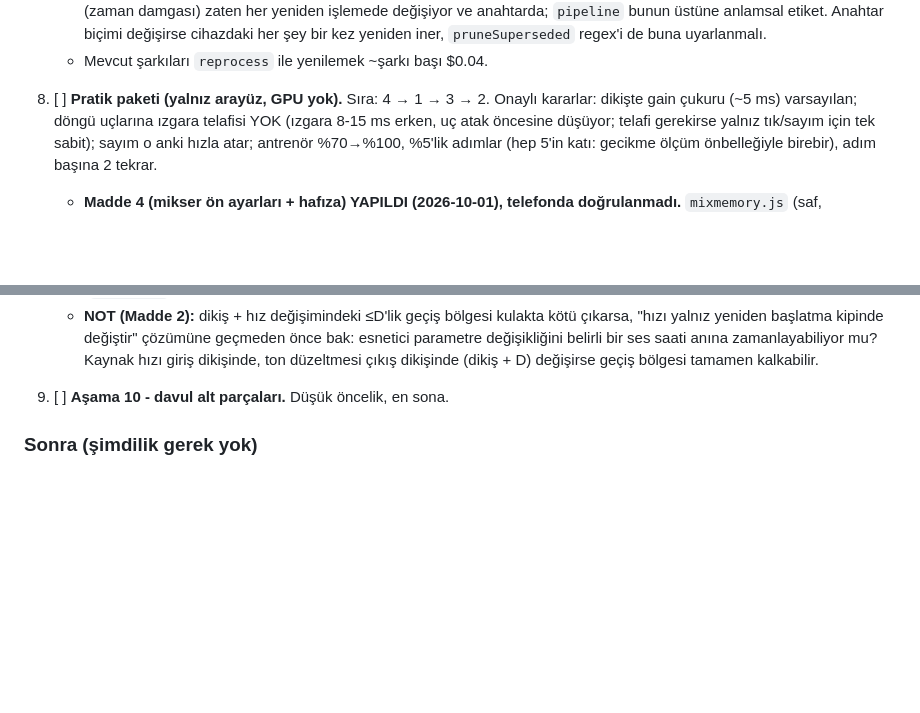
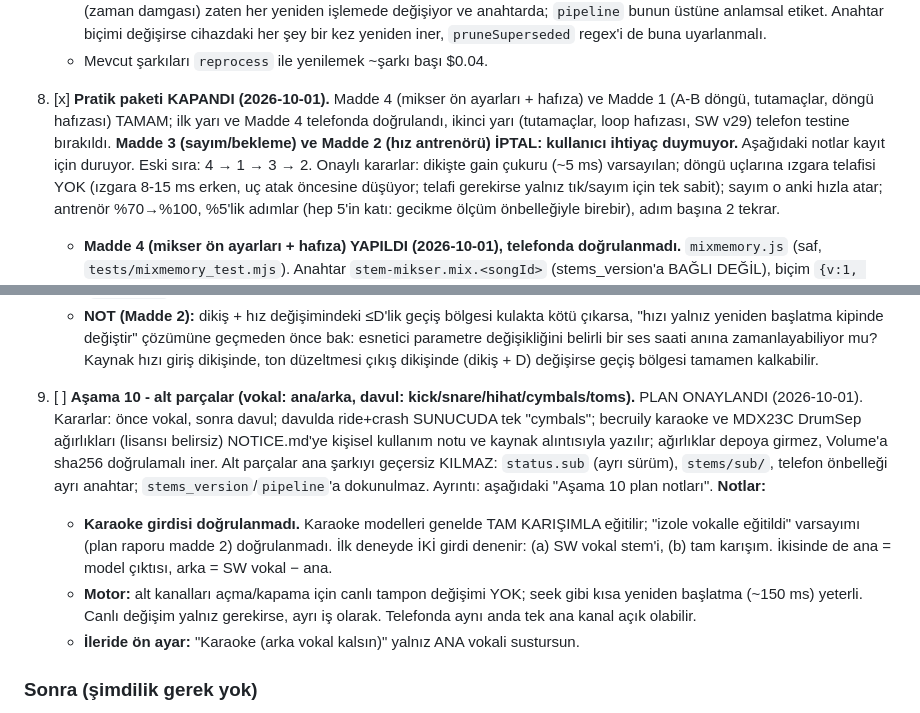
Before and after one commit to ozdemirmehmet10800-glitch/stem-mikser, a Markdown page: PLAN.md, 2 parts joined by grey strips. Rendered like a GitHub page; blank space fills up the shorter version.

Commit message:
PLAN: pratik paketi kapandi, Asama 10 plani onaylandi
Co-Authored-By: Claude Sonnet 5.5 <noreply@anthropic.com>

```diff
--- a/PLAN.md
+++ b/PLAN.md
@@ -335,7 +335,11 @@ dokunan her değişiklikten sonra deploy'dan ÖNCE:
      cihazdaki her şey bir kez yeniden iner, `pruneSuperseded` regex'i de buna
      uyarlanmalı.
    - Mevcut şarkıları `reprocess` ile yenilemek ~şarkı başı $0.04.
-9. [ ] **Pratik paketi (yalnız arayüz, GPU yok).** Sıra: 4 → 1 → 3 → 2. Onaylı
+9. [x] **Pratik paketi KAPANDI (2026-10-01).** Madde 4 (mikser ön ayarları + hafıza) ve
+   Madde 1 (A-B döngü, tutamaçlar, döngü hafızası) TAMAM; ilk yarı ve Madde 4 telefonda
+   doğrulandı, ikinci yarı (tutamaçlar, loop hafızası, SW v29) telefon testine
+   bırakıldı. **Madde 3 (sayım/bekleme) ve Madde 2 (hız antrenörü) İPTAL: kullanıcı
+   ihtiyaç duymuyor.** Aşağıdaki notlar kayıt için duruyor. Eski sıra: 4 → 1 → 3 → 2. Onaylı
    kararlar: dikişte gain çukuru (~5 ms) varsayılan; döngü uçlarına ızgara telafisi
    YOK (ızgara 8-15 ms erken, uç atak öncesine düşüyor; telafi gerekirse yalnız
    tık/sayım için tek sabit); sayım o anki hızla atar; antrenör %70→%100, %5'lik
@@ -423,7 +427,23 @@ dokunan her değişiklikten sonra deploy'dan ÖNCE:
      önce bak: esnetici parametre değişikliğini belirli bir ses saati anına
      zamanlayabiliyor mu? Kaynak hızı giriş dikişinde, ton düzeltmesi çıkış
      dikişinde (dikiş + D) değişirse geçiş bölgesi tamamen kalkabilir.
-8. [ ] **Aşama 10 - davul alt parçaları.** Düşük öncelik, en sona.
+8. [ ] **Aşama 10 - alt parçalar (vokal: ana/arka, davul: kick/snare/hihat/cymbals/toms).**
+   PLAN ONAYLANDI (2026-10-01). Kararlar: önce vokal, sonra davul; davulda ride+crash
+   SUNUCUDA tek "cymbals"; becruily karaoke ve MDX23C DrumSep ağırlıkları (lisansı
+   belirsiz) NOTICE.md'ye kişisel kullanım notu ve kaynak alıntısıyla yazılır;
+   ağırlıklar depoya girmez, Volume'a sha256 doğrulamalı iner. Alt parçalar ana
+   şarkıyı geçersiz KILMAZ: `status.sub` (ayrı sürüm), `stems/sub/`, telefon önbelleği
+   ayrı anahtar; `stems_version`/`pipeline`'a dokunulmaz. Ayrıntı: aşağıdaki
+   "Aşama 10 plan notları".
+   **Notlar:**
+   - **Karaoke girdisi doğrulanmadı.** Karaoke modelleri genelde TAM KARIŞIMLA eğitilir;
+     "izole vokalle eğitildi" varsayımı (plan raporu madde 2) doğrulanmadı. İlk
+     deneyde İKİ girdi denenir: (a) SW vokal stem'i, (b) tam karışım. İkisinde de
+     ana = model çıktısı, arka = SW vokal − ana.
+   - **Motor:** alt kanalları açma/kapama için canlı tampon değişimi YOK; seek gibi
+     kısa yeniden başlatma (~150 ms) yeterli. Canlı değişim yalnız gerekirse, ayrı
+     iş olarak. Telefonda aynı anda tek ana kanal açık olabilir.
+   - **İleride ön ayar:** "Karaoke (arka vokal kalsın)" yalnız ANA vokali sustursun.
 
 ### Sonra (şimdilik gerek yok)
 **Anında başlatma (önizleme dosyaları).** KOD YOK, plan. **ERTELENDİ
```
